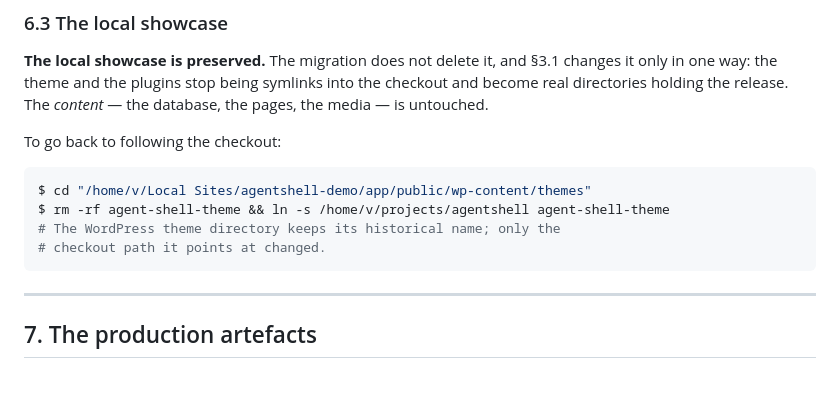
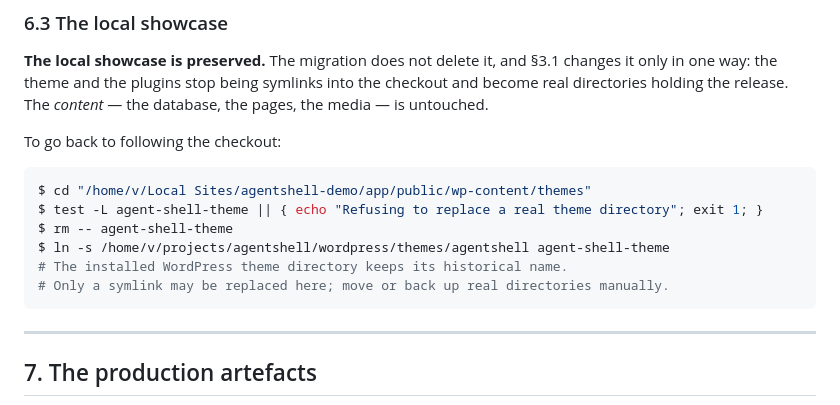
Before and after one commit to flowbyte-com/agent-shell-theme, a Markdown page: docs/WP-MIGRATE-CUTOVER.md, the part around the change. Drawn GitHub-style; blank space fills up the shorter version.

Commit message:
docs: point legacy showcase symlink at the relocated theme safely

````diff
--- a/docs/WP-MIGRATE-CUTOVER.md
+++ b/docs/WP-MIGRATE-CUTOVER.md
@@ -375,9 +375,11 @@ To go back to following the checkout:
 
 ```console
 $ cd "/home/v/Local Sites/agentshell-demo/app/public/wp-content/themes"
-$ rm -rf agent-shell-theme && ln -s /home/v/projects/agentshell agent-shell-theme
-# The WordPress theme directory keeps its historical name; only the
-# checkout path it points at changed.
+$ test -L agent-shell-theme || { echo "Refusing to replace a real theme directory"; exit 1; }
+$ rm -- agent-shell-theme
+$ ln -s /home/v/projects/agentshell/wordpress/themes/agentshell agent-shell-theme
+# The installed WordPress theme directory keeps its historical name.
+# Only a symlink may be replaced here; move or back up real directories manually.
 ```
 
 ---
````
